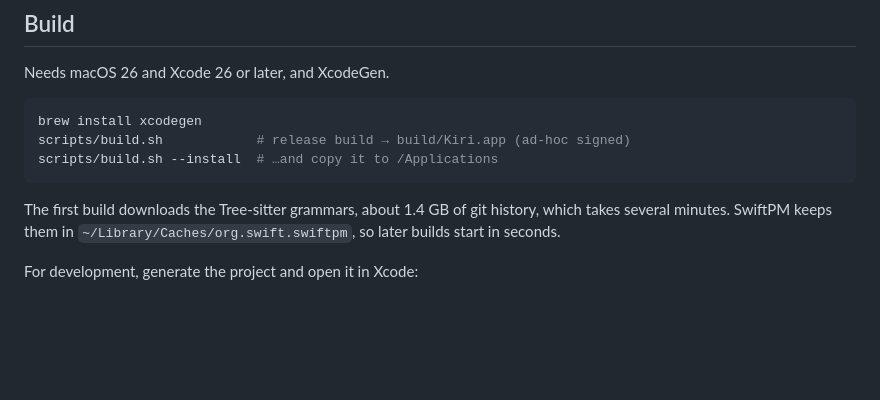
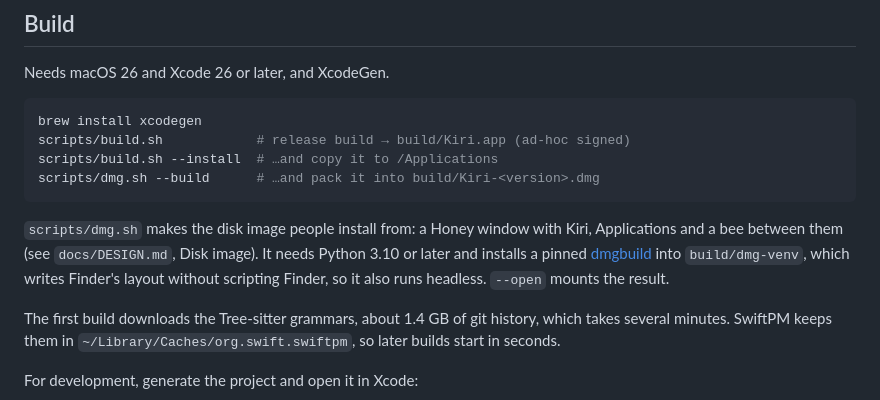
Before and after one commit to ErikHellman/kiri, a Markdown page: README.md, the part around the change. GitHub-like rendering; blank space fills up the shorter version.

````diff
--- a/README.md
+++ b/README.md
@@ -80,7 +80,10 @@ Needs macOS 26 and Xcode 26 or later, and XcodeGen.
 brew install xcodegen
 scripts/build.sh            # release build → build/Kiri.app (ad-hoc signed)
 scripts/build.sh --install  # …and copy it to /Applications
+scripts/dmg.sh --build      # …and pack it into build/Kiri-<version>.dmg
 ```
+
+`scripts/dmg.sh` makes the disk image people install from: a Honey window with Kiri, Applications and a bee between them (see `docs/DESIGN.md`, Disk image). It needs Python 3.10 or later and installs a pinned [dmgbuild](https://github.com/dmgbuild/dmgbuild) into `build/dmg-venv`, which writes Finder's layout without scripting Finder, so it also runs headless. `--open` mounts the result.
 
 The first build downloads the Tree-sitter grammars, about 1.4 GB of git history, which takes several minutes. SwiftPM keeps them in `~/Library/Caches/org.swift.swiftpm`, so later builds start in seconds.
 
````
Also changed, not shown: docs/DESIGN.md (+12 -0 lines), docs/screenshots/07-dmg.png (added).
